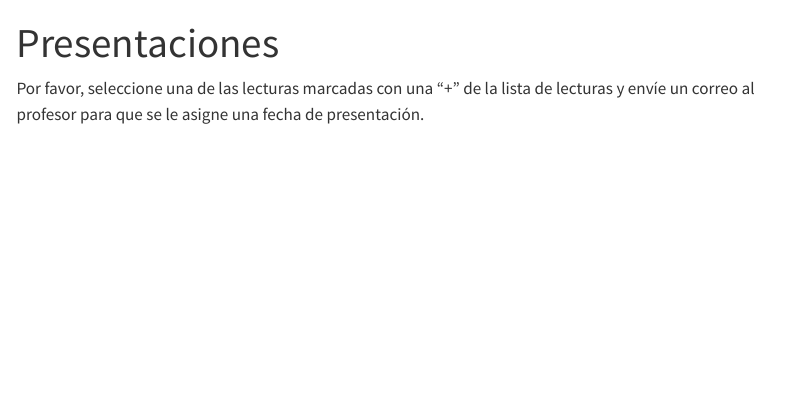
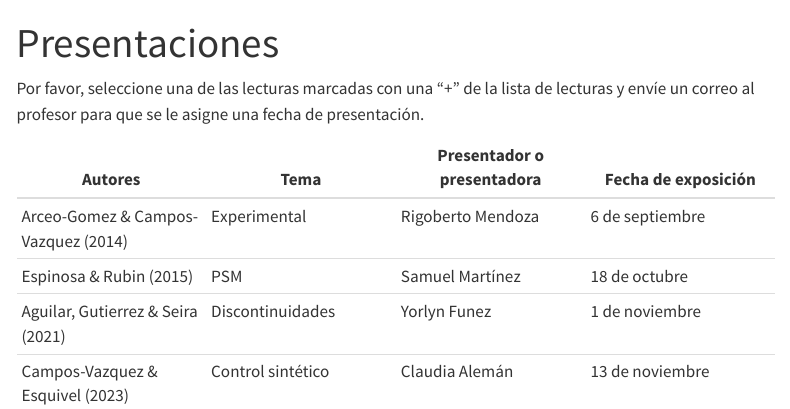
Before and after one commit to rojasirvin/evaluacion-de-programas, a Quarto document (presentaciones.qmd): the page in a window 1100 px wide, from its top. Rendered offline with R 4.5, knitr and Pandoc in place of Quarto, with nearby package versions; menus at the side of the page are left out.

Commit message:
update presentaciones

```diff
--- a/presentaciones.qmd
+++ b/presentaciones.qmd
@@ -3,3 +3,10 @@ title: "Presentaciones"
 ---
 
 Por favor, seleccione una de las lecturas marcadas con una "+" de la lista de lecturas y envíe un correo al profesor para que se le asigne una fecha de presentación.
+
+| **Autores** | **Tema** | **Presentador o presentadora** | **Fecha de exposición** |
+| --- | --- | --- | --- |
+| Arceo-Gomez & Campos-Vazquez (2014) | Experimental    | Rigoberto Mendoza | 6 de septiembre |
+| Espinosa & Rubin (2015) | PSM | Samuel Martínez   | 18 de octubre |
+| Aguilar, Gutierrez & Seira (2021) | Discontinuidades  | Yorlyn Funez | 1 de noviembre |
+| Campos-Vazquez & Esquivel (2023) | Control sintético  | Claudia Alemán | 13 de noviembre |
```
Also changed, not shown: docs/search.json, 1 other file.
